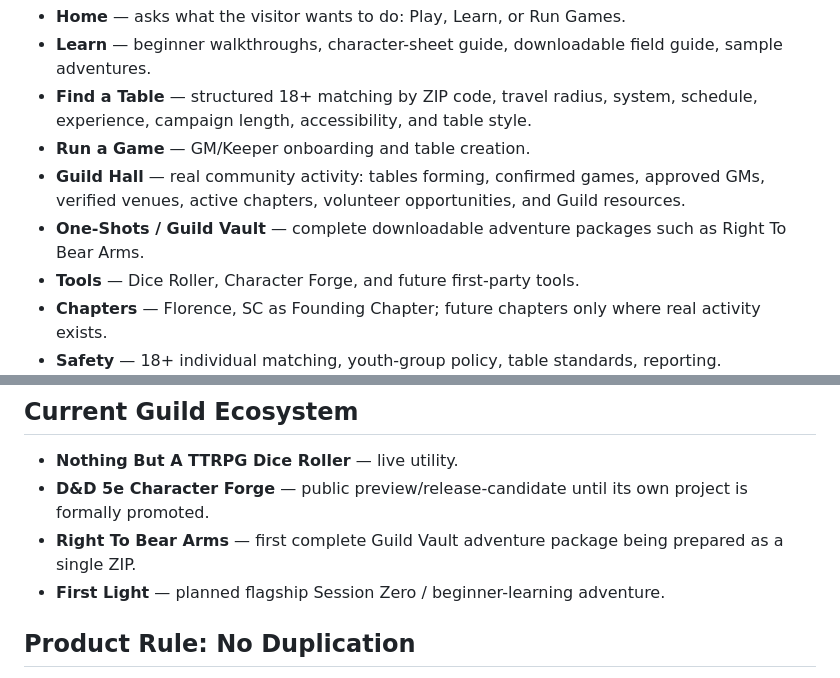
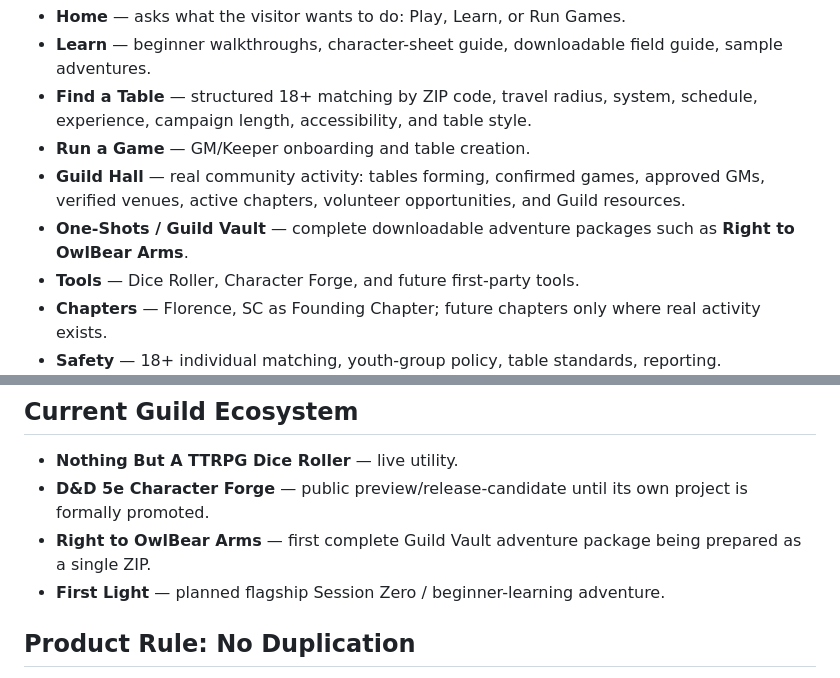
Before and after one commit to cbw29512/FlorenceRPGWebsite, a Markdown page: docs/LIGHT_TOWER_TABLE_TOP_GUILD_DIRECTION.md, 2 parts joined by grey strips. Rendered like a GitHub page.

Commit message:
Correct canonical OwlBear adventure title

```diff
--- a/docs/LIGHT_TOWER_TABLE_TOP_GUILD_DIRECTION.md
+++ b/docs/LIGHT_TOWER_TABLE_TOP_GUILD_DIRECTION.md
@@ -21,7 +21,7 @@ The Guild should be usable anywhere in the United States.
 - **Find a Table** — structured 18+ matching by ZIP code, travel radius, system, schedule, experience, campaign length, accessibility, and table style.
 - **Run a Game** — GM/Keeper onboarding and table creation.
 - **Guild Hall** — real community activity: tables forming, confirmed games, approved GMs, verified venues, active chapters, volunteer opportunities, and Guild resources.
-- **One-Shots / Guild Vault** — complete downloadable adventure packages such as Right To Bear Arms.
+- **One-Shots / Guild Vault** — complete downloadable adventure packages such as **Right to OwlBear Arms**.
 - **Tools** — Dice Roller, Character Forge, and future first-party tools.
 - **Chapters** — Florence, SC as Founding Chapter; future chapters only where real activity exists.
 - **Safety** — 18+ individual matching, youth-group policy, table standards, reporting.
@@ -134,7 +134,7 @@ Track referral sources so future effort is driven by real conversion data.
 
 - **Nothing But A TTRPG Dice Roller** — live utility.
 - **D&D 5e Character Forge** — public preview/release-candidate until its own project is formally promoted.
-- **Right To Bear Arms** — first complete Guild Vault adventure package being prepared as a single ZIP.
+- **Right to OwlBear Arms** — first complete Guild Vault adventure package being prepared as a single ZIP.
 - **First Light** — planned flagship Session Zero / beginner-learning adventure.
 
 ## Product Rule: No Duplication
```
